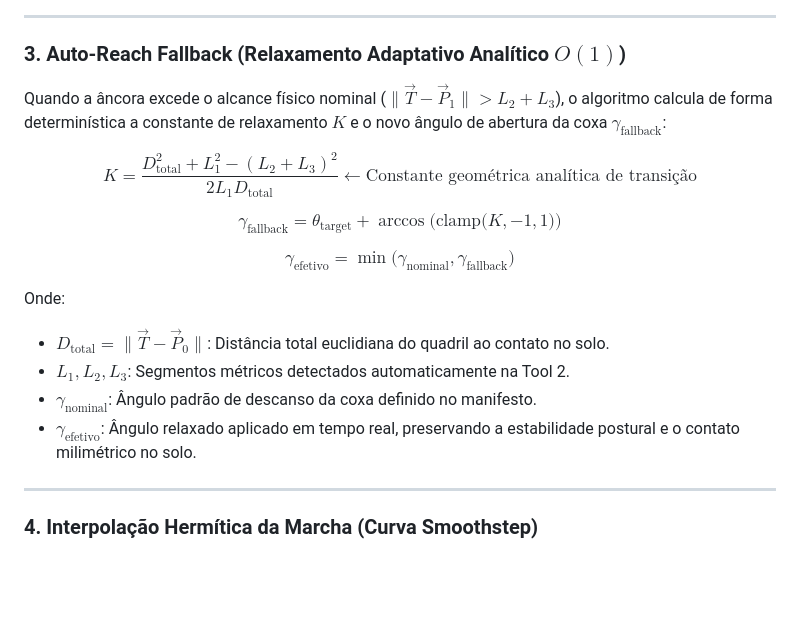
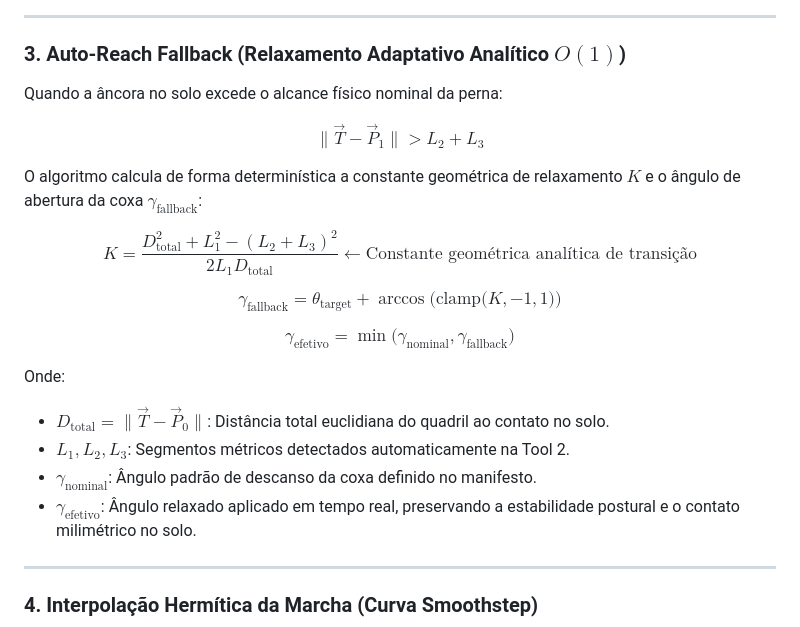
Before and after one commit to sandrobenigno/HexaBOT, a Markdown page: tools/README.md, the part around the change. Drawn GitHub-style; blank space fills up the shorter version.

Commit message:
Atualizacao dos READMEs - Formulas em Latex

```diff
--- a/tools/README.md
+++ b/tools/README.md
@@ -152,7 +152,13 @@ $$
 
 ### 3. Auto-Reach Fallback (Relaxamento Adaptativo Analítico $O(1)$)
 
-Quando a âncora excede o alcance físico nominal ($\|\vec{T} - \vec{P}_1\| > L_2 + L_3$), o algoritmo calcula de forma determinística a constante de relaxamento $K$ e o novo ângulo de abertura da coxa $\gamma_{\text{fallback}}$:
+Quando a âncora no solo excede o alcance físico nominal da perna:
+
+$$
+\|\vec{T} - \vec{P}_1\| > L_2 + L_3
+$$
+
+O algoritmo calcula de forma determinística a constante geométrica de relaxamento $K$ e o ângulo de abertura da coxa $\gamma_{\text{fallback}}$:
 
 $$
 K = \frac{D_{\text{total}}^2 + L_1^2 - (L_2 + L_3)^2}{2 L_1 D_{\text{total}}} \gets \text{Constante geométrica analítica de transição}
@@ -167,10 +173,10 @@ $$
 $$
 
 Onde:
-* $D_{\text{total}} = \|\vec{T} - \vec{P}_0\|$: Distância total euclidiana do quadril ao contato no solo.
-* $L_1, L_2, L_3$: Segmentos métricos detectados automaticamente na Tool 2.
-* $\gamma_{\text{nominal}}$: Ângulo padrão de descanso da coxa definido no manifesto.
-* $\gamma_{\text{efetivo}}$: Ângulo relaxado aplicado em tempo real, preservando a estabilidade postural e o contato milimétrico no solo.
+* **$D_{\text{total}} = \|\vec{T} - \vec{P}_0\|$**: Distância total euclidiana do quadril ao contato no solo.
+* **$L_1, L_2, L_3$**: Segmentos métricos detectados automaticamente na Tool 2.
+* **$\gamma_{\text{nominal}}$**: Ângulo padrão de descanso da coxa definido no manifesto.
+* **$\gamma_{\text{efetivo}}$**: Ângulo relaxado aplicado em tempo real, preservando a estabilidade postural e o contato milimétrico no solo.
 
 ---
 
```
Also changed, not shown: README.md (+11 -5 lines).
